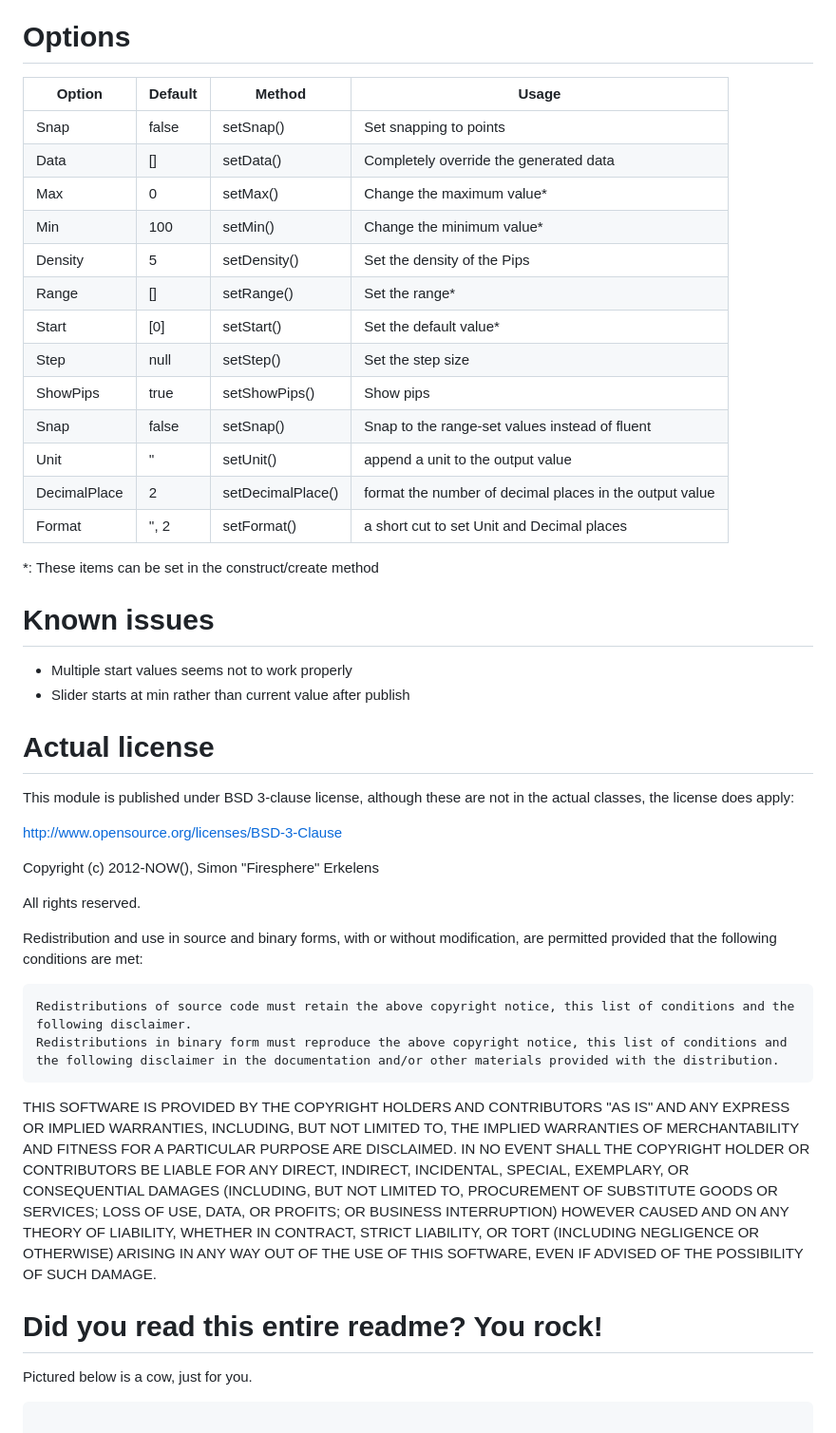
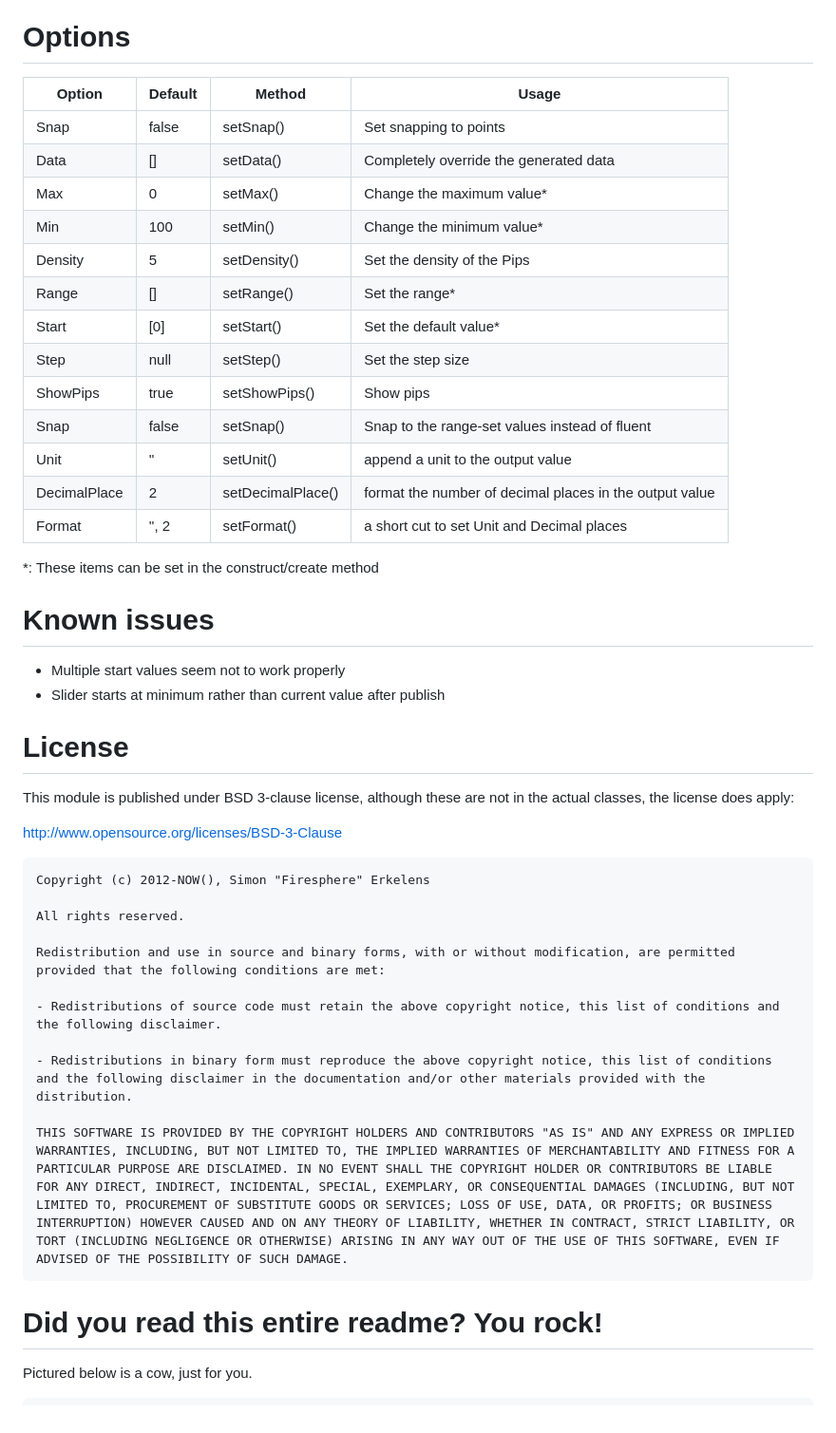
Before and after one commit to Firesphere/silverstripe-rangefield, a Markdown page: Readme.md, the part around one of its changes. Shown at 95% size. Rendered like a GitHub page.

````diff
--- a/Readme.md
+++ b/Readme.md
@@ -38,52 +72,54 @@ Limited formatting can be applied to the value via the setUnit(), setDecimalPlac
 
 # Options
 
-| Option | Default | Method | Usage |
-|-|-|-|-|
-| Snap | false | setSnap() | Set snapping to points |
-| Data | [] | setData() | Completely override the generated data |
-| Max | 0 | setMax() | Change the maximum value* |
-| Min | 100 | setMin() | Change the minimum value* |
-| Density | 5 | setDensity() | Set the density of the Pips |
-| Range | [] | setRange() | Set the range* |
-| Start | [0] | setStart() | Set the default value* |
-| Step | null | setStep() | Set the step size |
-| ShowPips | true | setShowPips() | Show pips |
-| Snap | false | setSnap() | Snap to the range-set values instead of fluent |
-| Unit | '' | setUnit() | append a unit to the output value |
-| DecimalPlace | 2 | setDecimalPlace() | format the number of decimal places in the output value |
-| Format | '', 2 | setFormat() | a short cut to set Unit and Decimal places |
+| Option       | Default | Method            | Usage                                                   |
+| ------------ | ------- | ----------------- | ------------------------------------------------------- |
+| Snap         | false   | setSnap()         | Set snapping to points                                  |
+| Data         | []      | setData()         | Completely override the generated data                  |
+| Max          | 0       | setMax()          | Change the maximum value\*                              |
+| Min          | 100     | setMin()          | Change the minimum value\*                              |
+| Density      | 5       | setDensity()      | Set the density of the Pips                             |
+| Range        | []      | setRange()        | Set the range\*                                         |
+| Start        | [0]     | setStart()        | Set the default value\*                                 |
+| Step         | null    | setStep()         | Set the step size                                       |
+| ShowPips     | true    | setShowPips()     | Show pips                                               |
+| Snap         | false   | setSnap()         | Snap to the range-set values instead of fluent          |
+| Unit         | ''      | setUnit()         | append a unit to the output value                       |
+| DecimalPlace | 2       | setDecimalPlace() | format the number of decimal places in the output value |
+| Format       | '', 2   | setFormat()       | a short cut to set Unit and Decimal places              |
 
-*: These items can be set in the construct/create method
+\*: These items can be set in the construct/create method
 
 # Known issues
 
- - Multiple start values seems not to work properly
- - Slider starts at min rather than current value after publish
+- Multiple start values seem not to work properly
+- Slider starts at minimum rather than current value after publish
 
-# Actual license
+# License
 
 This module is published under BSD 3-clause license, although these are not in the actual classes, the license does apply:
 
 http://www.opensource.org/licenses/BSD-3-Clause
 
+```
 Copyright (c) 2012-NOW(), Simon "Firesphere" Erkelens
 
 All rights reserved.
 
 Redistribution and use in source and binary forms, with or without modification, are permitted provided that the following conditions are met:
 
-    Redistributions of source code must retain the above copyright notice, this list of conditions and the following disclaimer.
-    Redistributions in binary form must reproduce the above copyright notice, this list of conditions and the following disclaimer in the documentation and/or other materials provided with the distribution.
+- Redistributions of source code must retain the above copyright notice, this list of conditions and the following disclaimer.
+
+- Redistributions in binary form must reproduce the above copyright notice, this list of conditions and the following disclaimer in the documentation and/or other materials provided with the distribution.
 
 THIS SOFTWARE IS PROVIDED BY THE COPYRIGHT HOLDERS AND CONTRIBUTORS "AS IS" AND ANY EXPRESS OR IMPLIED WARRANTIES, INCLUDING, BUT NOT LIMITED TO, THE IMPLIED WARRANTIES OF MERCHANTABILITY AND FITNESS FOR A PARTICULAR PURPOSE ARE DISCLAIMED. IN NO EVENT SHALL THE COPYRIGHT HOLDER OR CONTRIBUTORS BE LIABLE FOR ANY DIRECT, INDIRECT, INCIDENTAL, SPECIAL, EXEMPLARY, OR CONSEQUENTIAL DAMAGES (INCLUDING, BUT NOT LIMITED TO, PROCUREMENT OF SUBSTITUTE GOODS OR SERVICES; LOSS OF USE, DATA, OR PROFITS; OR BUSINESS INTERRUPTION) HOWEVER CAUSED AND ON ANY THEORY OF LIABILITY, WHETHER IN CONTRACT, STRICT LIABILITY, OR TORT (INCLUDING NEGLIGENCE OR OTHERWISE) ARISING IN ANY WAY OUT OF THE USE OF THIS SOFTWARE, EVEN IF ADVISED OF THE POSSIBILITY OF SUCH DAMAGE.
-
+```
 
 # Did you read this entire readme? You rock!
 
 Pictured below is a cow, just for you.
+
 ```
-
                /( ,,,,, )\
               _\,;;;;;;;,/_
            .-"; ;;;;;;;;; ;"-.
````
Also changed, not shown: other parts of Readme.md (+48 -14 lines), demo.gif (added).
